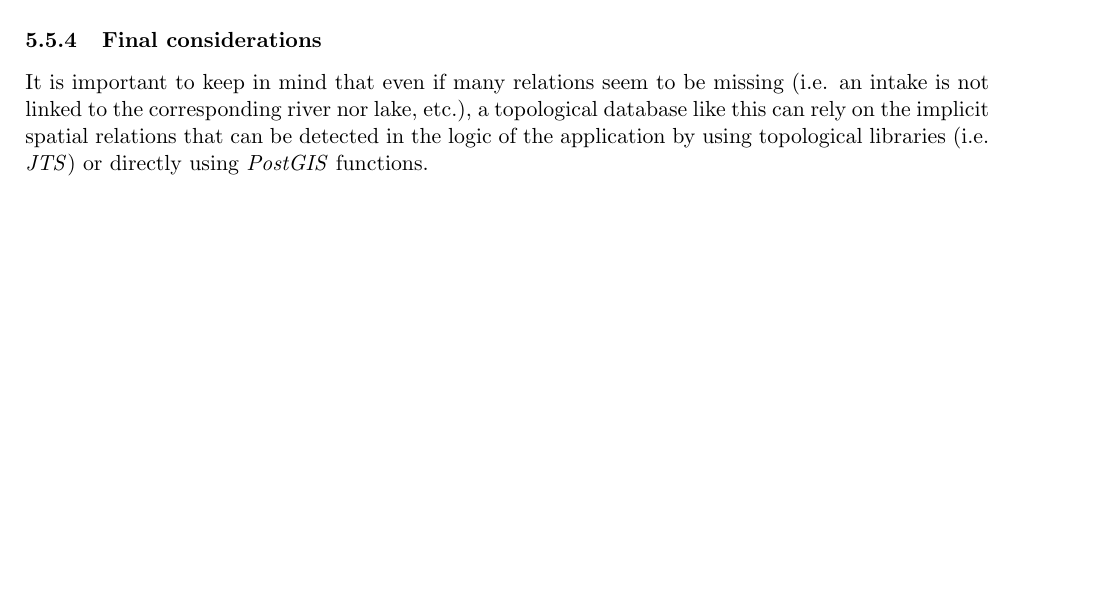
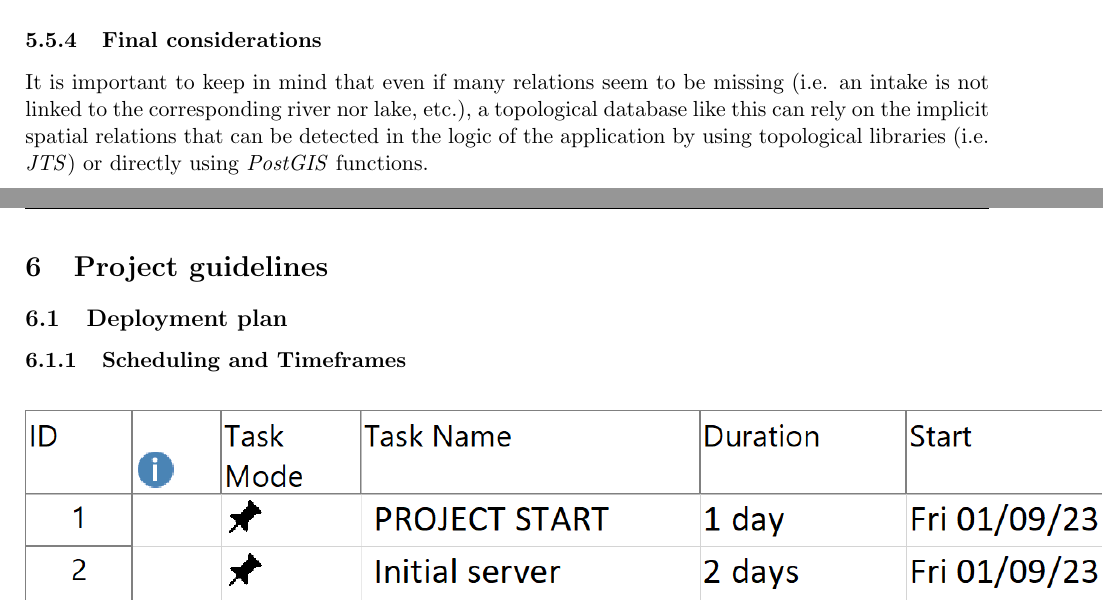
Before and after one commit to nicolaboscolocegion/GIS2023, a LaTeX document (tex_src/main.tex, which reads tex_src/sezioni/project_guidelines.tex): part of page 22 of 22 before the commit and two parts of pages 22 and 24 of 24 after it, the two joined at a grey line, cut so that both start at the same text, the shorter picture padded with empty space. Compiled offline with pdfLaTeX.

Commit message:
started project guidelines

```diff
--- /dev/null
+++ b/tex_src/sezioni/project_guidelines.tex
@@ -0,0 +1,7 @@
+\section{Project guidelines}
+\subsection{Deployment plan}
+\subsubsection{Scheduling and Timeframes}
+
+\begin{center}
+    \includegraphics{img/gantt.png}
+\end{center}
```
Also changed, not shown: tex_src/main.tex (+1 -0 lines), tex_src/sezioni/preliminary_project.tex (+0 -2 lines), tex_src/img/gantt.png (added).
